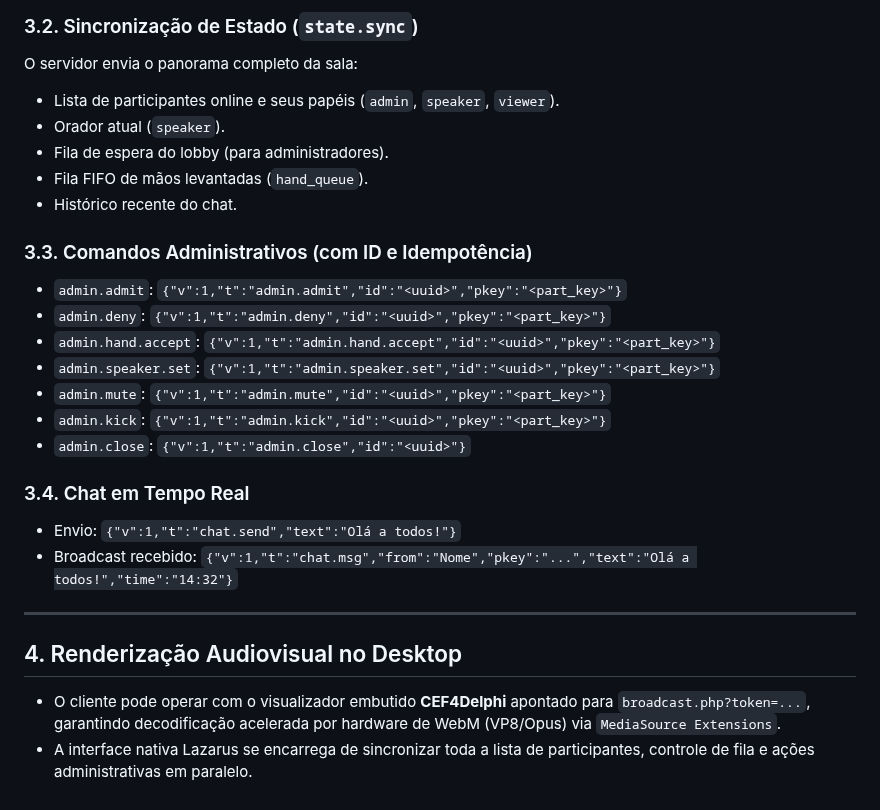
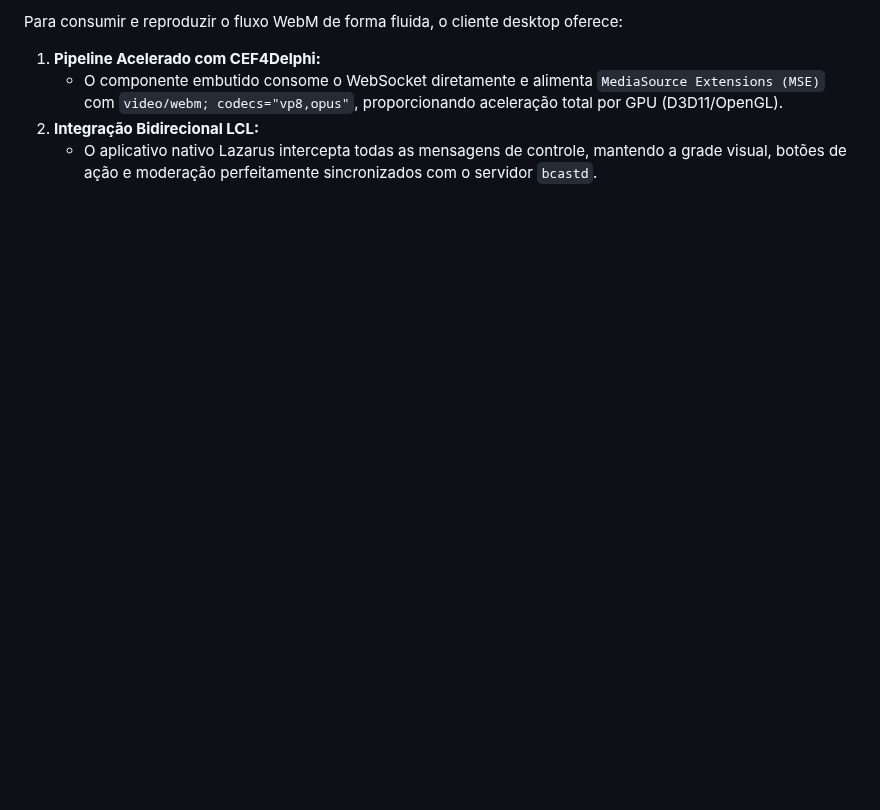
Before and after one commit to marcelomaurin/salareuniao, a Markdown page: desktop/docs/BROADCAST_INTEGRATION.md, the part around one of its changes. Drawn GitHub-style; blank space fills up the shorter version.

```diff
--- a/desktop/docs/BROADCAST_INTEGRATION.md
+++ b/desktop/docs/BROADCAST_INTEGRATION.md
@@ -104,26 +123,5 @@ O servidor responde com `welcome`:
-### 3.2. Sincronização de Estado (`state.sync`)
-O servidor envia o panorama completo da sala:
-- Lista de participantes online e seus papéis (`admin`, `speaker`, `viewer`).
-- Orador atual (`speaker`).
-- Fila de espera do lobby (para administradores).
-- Fila FIFO de mãos levantadas (`hand_queue`).
-- Histórico recente do chat.
-
-### 3.3. Comandos Administrativos (com ID e Idempotência)
-- `admin.admit`: `{"v":1,"t":"admin.admit","id":"<uuid>","pkey":"<part_key>"}`
-- `admin.deny`: `{"v":1,"t":"admin.deny","id":"<uuid>","pkey":"<part_key>"}`
-- `admin.hand.accept`: `{"v":1,"t":"admin.hand.accept","id":"<uuid>","pkey":"<part_key>"}`
-- `admin.speaker.set`: `{"v":1,"t":"admin.speaker.set","id":"<uuid>","pkey":"<part_key>"}`
-- `admin.mute`: `{"v":1,"t":"admin.mute","id":"<uuid>","pkey":"<part_key>"}`
-- `admin.kick`: `{"v":1,"t":"admin.kick","id":"<uuid>","pkey":"<part_key>"}`
-- `admin.close`: `{"v":1,"t":"admin.close","id":"<uuid>"}`
-
-### 3.4. Chat em Tempo Real
-- Envio: `{"v":1,"t":"chat.send","text":"Olá a todos!"}`
-- Broadcast recebido: `{"v":1,"t":"chat.msg","from":"Nome","pkey":"...","text":"Olá a todos!","time":"14:32"}`
-
----
-
-## 4. Renderização Audiovisual no Desktop
-- O cliente pode operar com o visualizador embutido **CEF4Delphi** apontado para `broadcast.php?token=...`, garantindo decodificação acelerada por hardware de WebM (VP8/Opus) via `MediaSource Extensions`.
-- A interface nativa Lazarus se encarrega de sincronizar toda a lista de participantes, controle de fila e ações administrativas em paralelo.
+Para consumir e reproduzir o fluxo WebM de forma fluida, o cliente desktop oferece:
+1. **Pipeline Acelerado com CEF4Delphi:**
+   - O componente embutido consome o WebSocket diretamente e alimenta `MediaSource Extensions (MSE)` com `video/webm; codecs="vp8,opus"`, proporcionando aceleração total por GPU (D3D11/OpenGL).
+2. **Integração Bidirecional LCL:**
+   - O aplicativo nativo Lazarus intercepta todas as mensagens de controle, mantendo a grade visual, botões de ação e moderação perfeitamente sincronizados com o servidor `bcastd`.
```
Also changed, not shown: other parts of desktop/docs/BROADCAST_INTEGRATION.md (+105 -86 lines).
